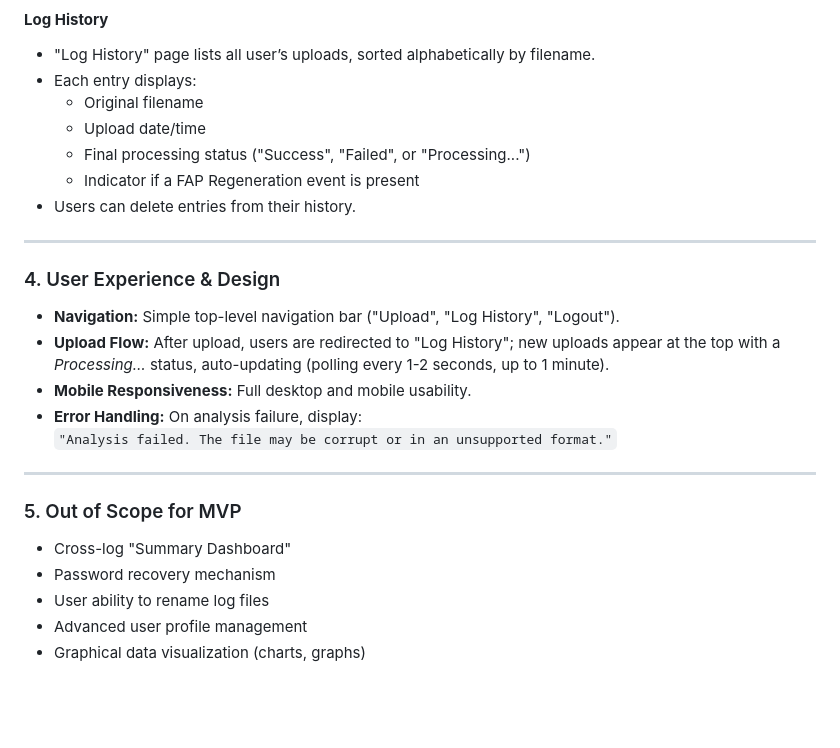
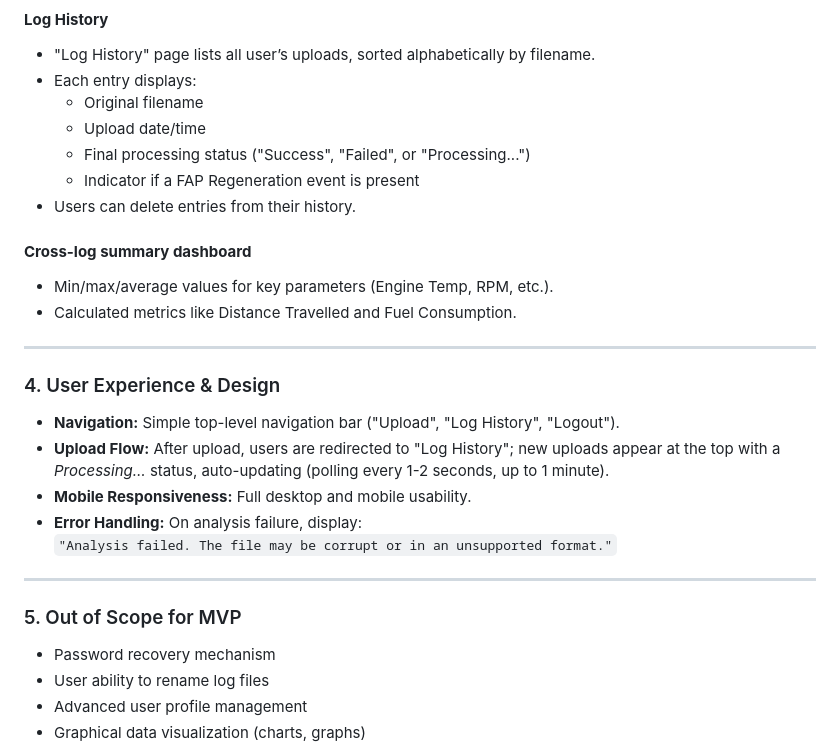
Before and after one commit to miloszk9/FAP-log-viewer, a Markdown page: .ai/prd.md, the part around the change. Drawn GitHub-style; blank space fills up the shorter version.

Commit message:
Add "Cross-log summary" feature to the PRD

```diff
--- a/.ai/prd.md
+++ b/.ai/prd.md
@@ -52,6 +52,11 @@ Technically-inclined Citroen and Peugeot owners, car enthusiasts, and DIY mechan
   - Indicator if a FAP Regeneration event is present
 - Users can delete entries from their history.
 
+#### **Cross-log summary dashboard**
+
+- Min/max/average values for key parameters (Engine Temp, RPM, etc.).
+- Calculated metrics like Distance Travelled and Fuel Consumption.
+
 ---
 
 ### 4. User Experience & Design
@@ -66,7 +71,6 @@ Technically-inclined Citroen and Peugeot owners, car enthusiasts, and DIY mechan
 
 ### 5. Out of Scope for MVP
 
-- Cross-log "Summary Dashboard"
 - Password recovery mechanism
 - User ability to rename log files
 - Advanced user profile management
```
